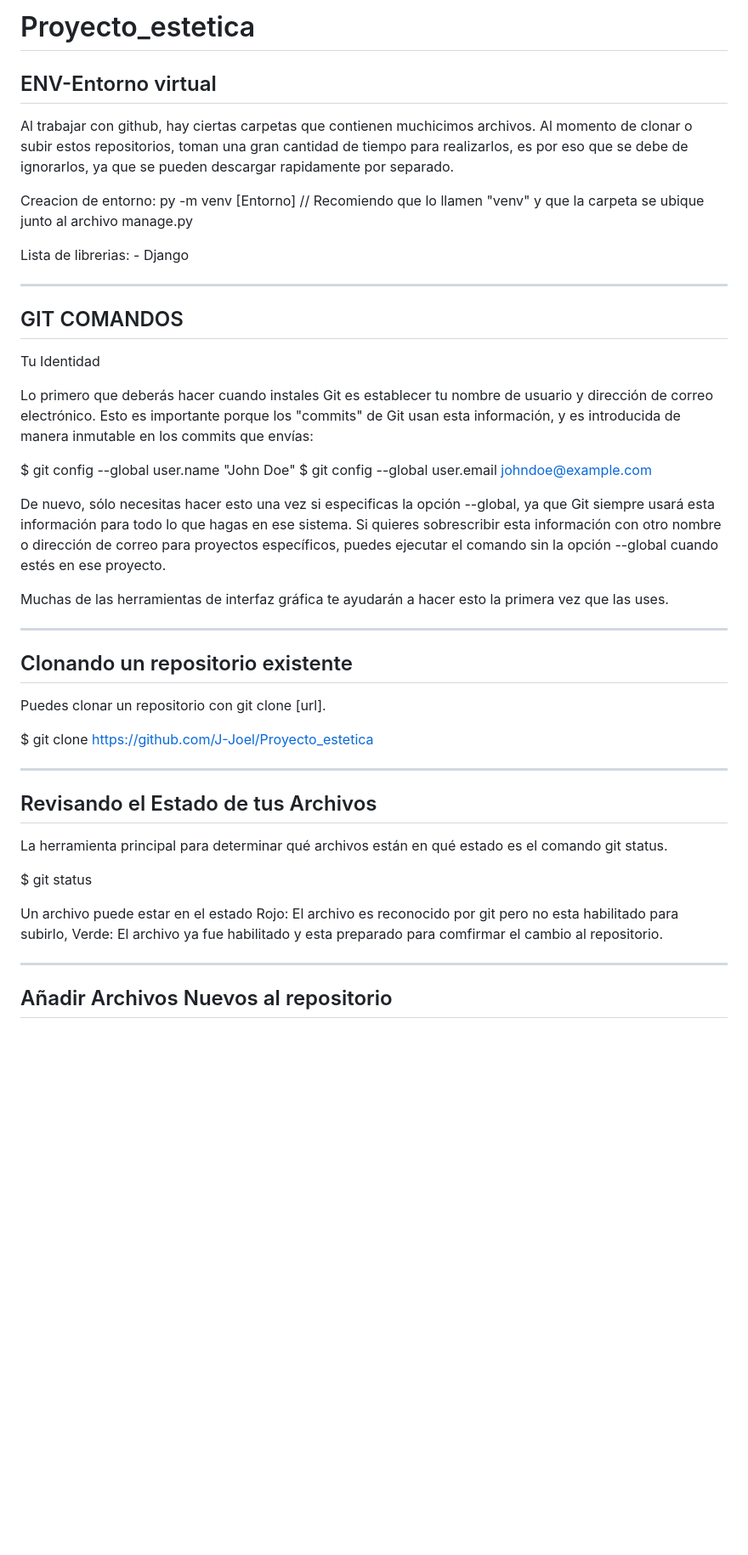
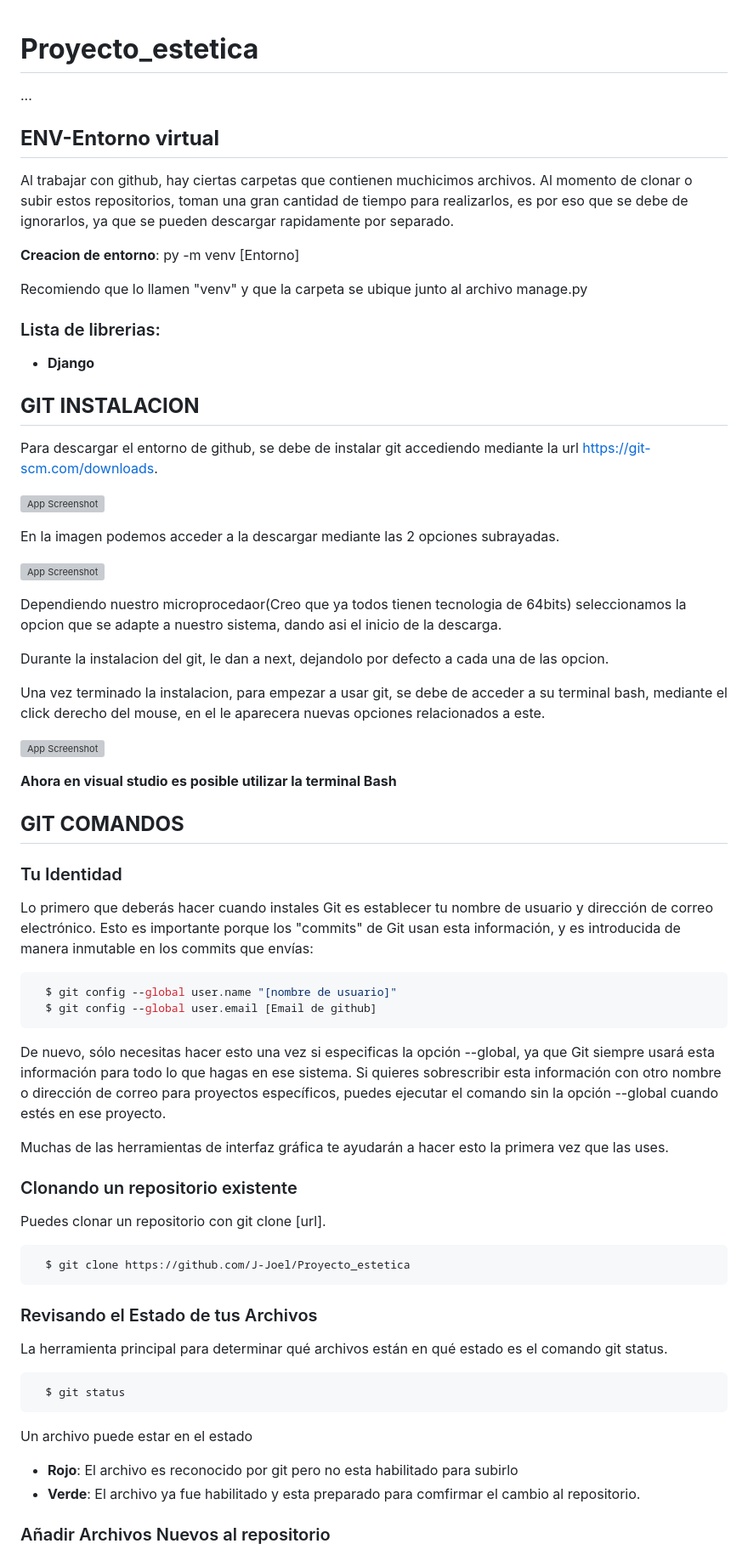
Before and after one commit to Taliaf6/Proyecto_estetica, a Markdown page: README.md, the part around the change printed below. Shown: that part at 85% size. Rendered like a GitHub page; blank space fills up the shorter version; grey boxes are pictures that could not be loaded.

Commit message:
Instrucciones de uso de git

````diff
--- a/README.md
+++ b/README.md
@@ -1,48 +1,72 @@
-# Proyecto_estetica
 
-ENV-Entorno virtual
----------------------------------------------------------------------------------------------------------
+# **Proyecto_estetica**
+...
+
+## **ENV-Entorno virtual**
 
 Al trabajar con github, hay ciertas carpetas que contienen muchicimos archivos. Al momento de clonar o subir estos repositorios, toman una gran cantidad de tiempo para realizarlos, es por eso que se debe de ignorarlos, ya que se pueden descargar rapidamente por separado.
 
-Creacion de entorno: py -m venv [Entorno]
-// Recomiendo que lo llamen "venv" y que la carpeta se ubique junto al archivo manage.py
+**Creacion de entorno**: py -m venv [Entorno]
 
-Lista de librerias:
-    - Django
+Recomiendo que lo llamen "venv" y que la carpeta se ubique junto al archivo manage.py
 
----------------------------------------------------------------------------------------------------------
-GIT COMANDOS
----------------------------------------------------------------------------------------------------------
-Tu Identidad
+### Lista de librerias:
+- **Django**
+
+## **GIT INSTALACION**
+
+Para descargar el entorno de github, se debe de instalar git accediendo mediante la url https://git-scm.com/downloads.
+
+![App Screenshot](https://via.placeholder.com/468x300?text=App+Screenshot+Here)
+
+En la imagen podemos acceder a la descargar mediante las 2 opciones subrayadas.
+
+![App Screenshot](https://via.placeholder.com/468x300?text=App+Screenshot+Here)
+
+Dependiendo nuestro microprocedaor(Creo que ya todos tienen tecnologia de 64bits) seleccionamos la opcion que se adapte a nuestro sistema, dando asi el inicio de la descarga.
+
+Durante la instalacion del git, le dan a next, dejandolo por defecto a cada una de las opcion.
+
+Una vez terminado la instalacion, para empezar a usar git, se debe de acceder a su terminal bash, mediante el click derecho del mouse, en el le aparecera nuevas opciones relacionados a este.
+
+![App Screenshot](https://via.placeholder.com/468x300?text=App+Screenshot+Here)
+
+**Ahora en visual studio es posible utilizar la terminal Bash**
+
+## **GIT COMANDOS**
+
+### Tu Identidad
 
 Lo primero que deberás hacer cuando instales Git es establecer tu nombre de usuario y dirección de correo electrónico. Esto es importante porque los "commits" de Git usan esta información, y es introducida de manera inmutable en los commits que envías:
 
-$ git config --global user.name "John Doe"
-$ git config --global user.email johndoe@example.com
+```bash
+  $ git config --global user.name "[nombre de usuario]"
+  $ git config --global user.email [Email de github]
+```
 
 De nuevo, sólo necesitas hacer esto una vez si especificas la opción --global, ya que Git siempre usará esta información para todo lo que hagas en ese sistema. Si quieres sobrescribir esta información con otro nombre o dirección de correo para proyectos específicos, puedes ejecutar el comando sin la opción --global cuando estés en ese proyecto.
 
 Muchas de las herramientas de interfaz gráfica te ayudarán a hacer esto la primera vez que las uses.
 
----------------------------------------------------------------------------------------------------------
-Clonando un repositorio existente
----------------------------------------------------------------------------------------------------------
+### Clonando un repositorio existente
+
 Puedes clonar un repositorio con git clone [url].
 
-$ git clone https://github.com/J-Joel/Proyecto_estetica
+```bash
+  $ git clone https://github.com/J-Joel/Proyecto_estetica
+```
 
----------------------------------------------------------------------------------------------------------
-Revisando el Estado de tus Archivos
----------------------------------------------------------------------------------------------------------
+### Revisando el Estado de tus Archivos
 
 La herramienta principal para determinar qué archivos están en qué estado es el comando git status.
 
-$ git status
+```bash
+  $ git status
+```
 
-Un archivo puede estar en el estado Rojo: El archivo es reconocido por git pero no esta habilitado para subirlo, Verde: El archivo ya fue habilitado y esta preparado para comfirmar el cambio al repositorio.
+Un archivo puede estar en el estado
+- **Rojo**: El archivo es reconocido por git pero no esta habilitado para subirlo
+- **Verde**: El archivo ya fue habilitado y esta preparado para comfirmar el cambio al repositorio.
 
----------------------------------------------------------------------------------------------------------
-Añadir Archivos Nuevos al repositorio
----------------------------------------------------------------------------------------------------------
+### Añadir Archivos Nuevos al repositorio
 
````
Also changed, not shown: other parts of README.md (+15 -14 lines).
